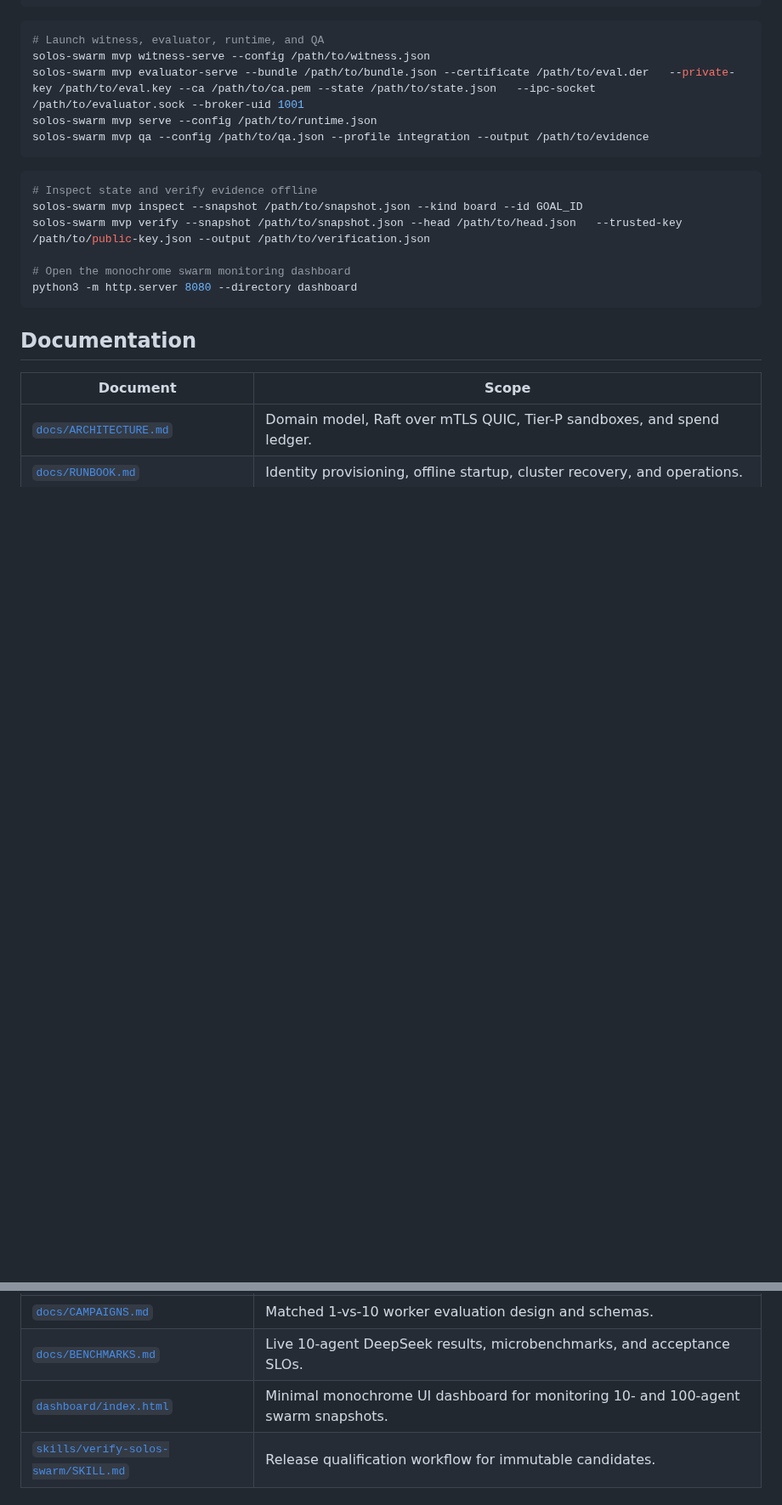
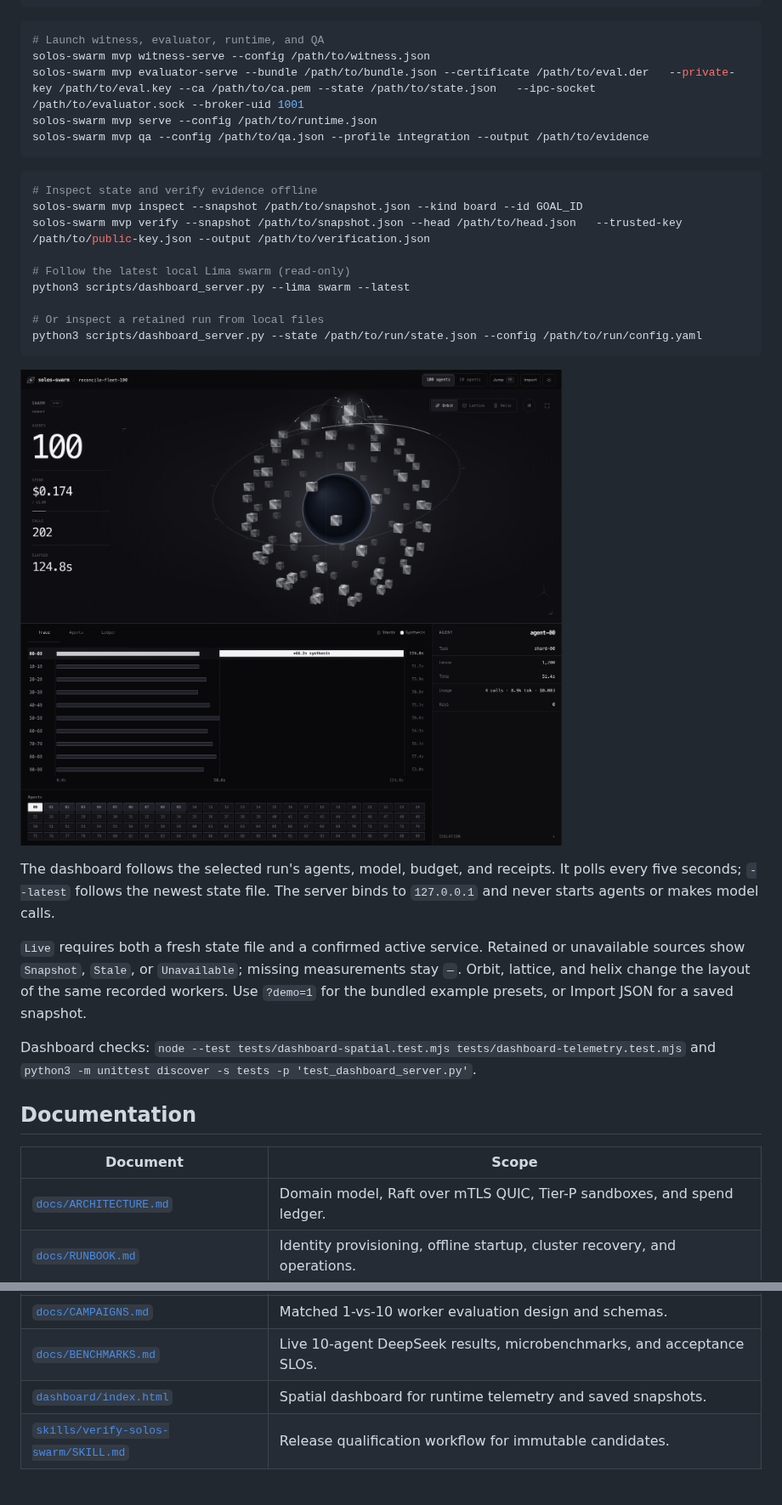
Before and after one commit to GuiBibeau/solos-swarm, a Markdown page: README.md, 2 parts joined by grey strips. Shown at 85% size. GitHub-like rendering; pictures changed too: dashboard/assets/dashboard.png (added); blank space fills up the shorter version.

Commit message:
Add spatial swarm dashboard with real runtime telemetry

````diff
--- a/README.md
+++ b/README.md
@@ -65,9 +65,20 @@ solos-swarm mvp qa --config /path/to/qa.json --profile integration --output /pat
 solos-swarm mvp inspect --snapshot /path/to/snapshot.json --kind board --id GOAL_ID
 solos-swarm mvp verify --snapshot /path/to/snapshot.json --head /path/to/head.json   --trusted-key /path/to/public-key.json --output /path/to/verification.json
 
-# Open the monochrome swarm monitoring dashboard
-python3 -m http.server 8080 --directory dashboard
+# Follow the latest local Lima swarm (read-only)
+python3 scripts/dashboard_server.py --lima swarm --latest
+
+# Or inspect a retained run from local files
+python3 scripts/dashboard_server.py --state /path/to/run/state.json --config /path/to/run/config.yaml
 ```
+
+![Swarm dashboard — demo](dashboard/assets/dashboard.png)
+
+The dashboard follows the selected run's agents, model, budget, and receipts. It polls every five seconds; `--latest` follows the newest state file. The server binds to `127.0.0.1` and never starts agents or makes model calls.
+
+`Live` requires both a fresh state file and a confirmed active service. Retained or unavailable sources show `Snapshot`, `Stale`, or `Unavailable`; missing measurements stay `—`. Orbit, lattice, and helix change the layout of the same recorded workers. Use `?demo=1` for the bundled example presets, or Import JSON for a saved snapshot.
+
+Dashboard checks: `node --test tests/dashboard-spatial.test.mjs tests/dashboard-telemetry.test.mjs` and `python3 -m unittest discover -s tests -p 'test_dashboard_server.py'`.
 
 ## Documentation
 
@@ -77,7 +88,7 @@ python3 -m http.server 8080 --directory dashboard
 | [`docs/RUNBOOK.md`](docs/RUNBOOK.md) | Identity provisioning, offline startup, cluster recovery, and operations. |
 | [`docs/CAMPAIGNS.md`](docs/CAMPAIGNS.md) | Matched 1-vs-10 worker evaluation design and schemas. |
 | [`docs/BENCHMARKS.md`](docs/BENCHMARKS.md) | Live 10-agent DeepSeek results, microbenchmarks, and acceptance SLOs. |
-| [`dashboard/index.html`](dashboard/index.html) | Minimal monochrome UI dashboard for monitoring 10- and 100-agent swarm snapshots. |
+| [`dashboard/index.html`](dashboard/index.html) | Spatial dashboard for runtime telemetry and saved snapshots. |
 | [`skills/verify-solos-swarm/SKILL.md`](skills/verify-solos-swarm/SKILL.md) | Release qualification workflow for immutable candidates. |
 
 ## License
````
Also changed, not shown: 12 other files.
